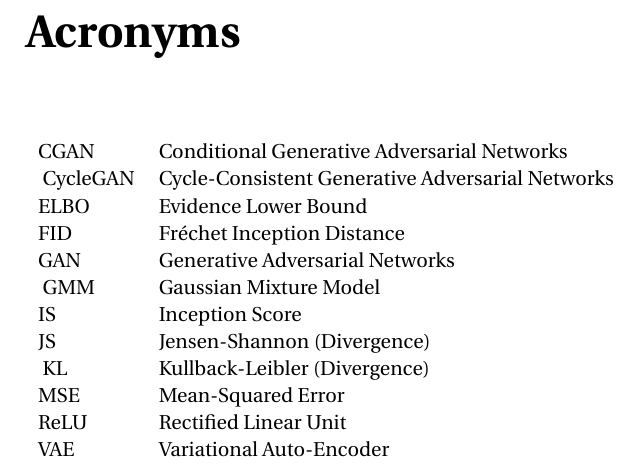
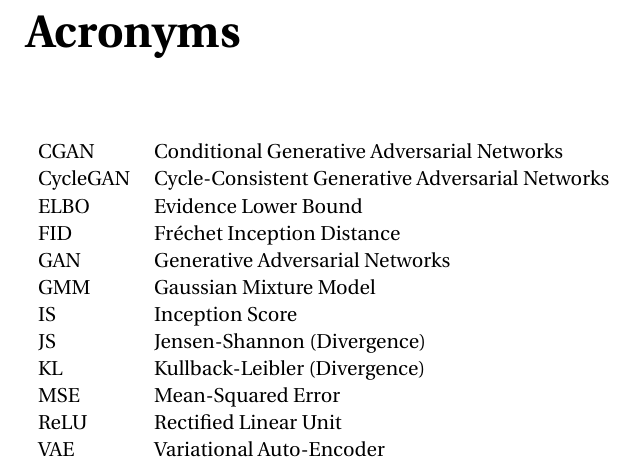
Before and after one commit to cyprienruffino/phd_thesis, a LaTeX document (manuscrit.tex, which reads acronyms.tex): part of page 15 of 55, cut so that both start at the same text. Compiled offline with pdfLaTeX.

Commit message:
txs auto checkin

```diff
--- a/acronyms.tex
+++ b/acronyms.tex
@@ -3,14 +3,14 @@
 \label{chap:acronyms}
 
 \begin{tabular}{ll}
-\acmake{CGAN}{Conditional Generative Adversarial Networks}\acdup{CGANs}
+\acdup{CGANs}\acmake{CGAN}{Conditional Generative Adversarial Networks}
 \acmake{CycleGAN}{Cycle-Consistent Generative Adversarial Networks}
 \acmake{ELBO}{Evidence Lower Bound}
 \acmake{FID}{Fréchet Inception Distance}
-\acmake{GAN}{Generative Adversarial Networks}\acdup{GANs}
+\acdup{GANs}\acmake{GAN}{Generative Adversarial Networks}
 \acmake{GMM}{Gaussian Mixture Model}
 \acmake{IS}{Inception Score}
-\acmake{JS}{Jensen-Shannon (Divergence)}\acdup{JSD}
+\acdup{JSD}\acmake{JS}{Jensen-Shannon (Divergence)}
 \acmake{KL}{Kullback-Leibler (Divergence)}
 \acmake{MSE}{Mean-Squared Error}
 \acmake{ReLU}{Rectified Linear Unit}
```
